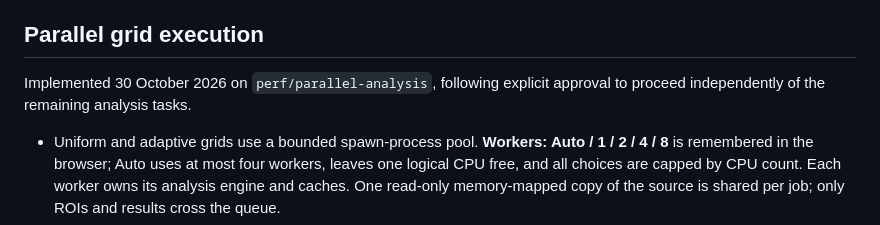
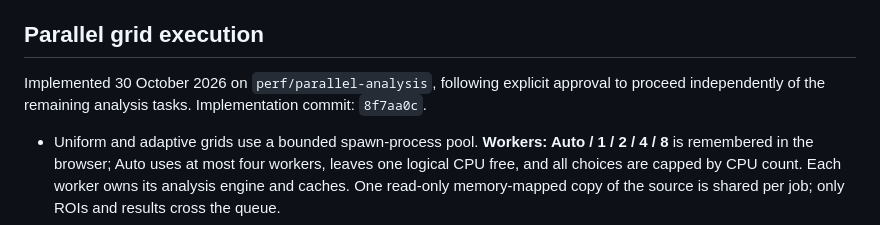
Before and after one commit to pKai3/tem-workbench, a Markdown page: docs/implementation-plan.md, the part around the change. Drawn GitHub-style.

Commit message:
Record parallel implementation commit in maintained plan

```diff
--- a/docs/implementation-plan.md
+++ b/docs/implementation-plan.md
@@ -62,7 +62,7 @@ These are candidate-labelled image-area percentages, not validated volume fracti
 
 ## Parallel grid execution
 
-Implemented 30 October 2026 on `perf/parallel-analysis`, following explicit approval to proceed independently of the remaining analysis tasks.
+Implemented 30 October 2026 on `perf/parallel-analysis`, following explicit approval to proceed independently of the remaining analysis tasks. Implementation commit: `8f7aa0c`.
 
 - Uniform and adaptive grids use a bounded spawn-process pool. **Workers: Auto / 1 / 2 / 4 / 8** is remembered in the browser; Auto uses at most four workers, leaves one logical CPU free, and all choices are capped by CPU count. Each worker owns its analysis engine and caches. One read-only memory-mapped copy of the source is shared per job; only ROIs and results cross the queue.
 - Results are committed in submission order, preserving deterministic region IDs, tie ordering and subdivision decisions. All four children must finish before replacing a parent, including ordinary unresolved-parent subdivision. Cancellation/errors retain the parent and mark incomplete child probes as trial-only. Initial cells not yet analysed remain uncovered.
```
